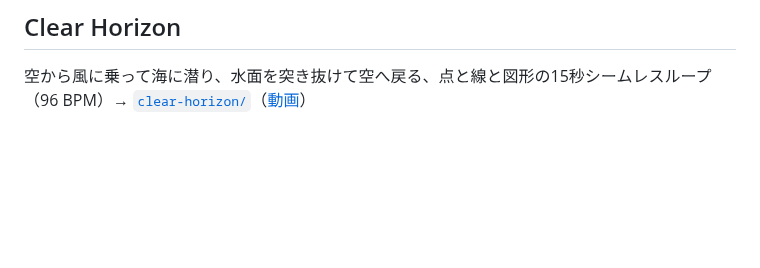
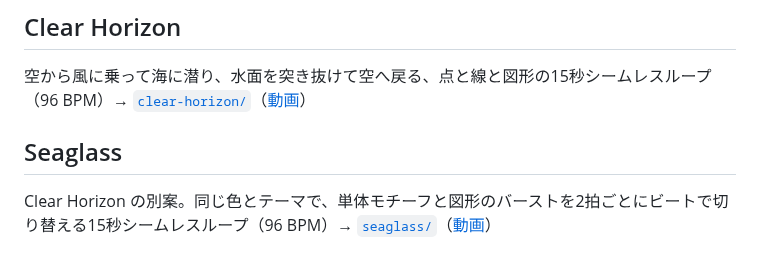
Before and after one commit to KyqrollCod/Kyqroll, a Markdown page: README.md, the part around the change. Drawn GitHub-style; blank space fills up the shorter version.

```diff
--- a/README.md
+++ b/README.md
@@ -7,3 +7,7 @@
 ## Clear Horizon
 
 空から風に乗って海に潜り、水面を突き抜けて空へ戻る、点と線と図形の15秒シームレスループ（96 BPM）→ [`clear-horizon/`](clear-horizon/)（[動画](clear-horizon/clear-horizon.mp4)）
+
+## Seaglass
+
+Clear Horizon の別案。同じ色とテーマで、単体モチーフと図形のバーストを2拍ごとにビートで切り替える15秒シームレスループ（96 BPM）→ [`seaglass/`](seaglass/)（[動画](seaglass/seaglass.mp4)）
```
Also changed, not shown: seaglass/README.md (added, +55 -0 lines), seaglass/contact-sheet.jpg (added), seaglass/poster.jpg (added), 6 other files.
